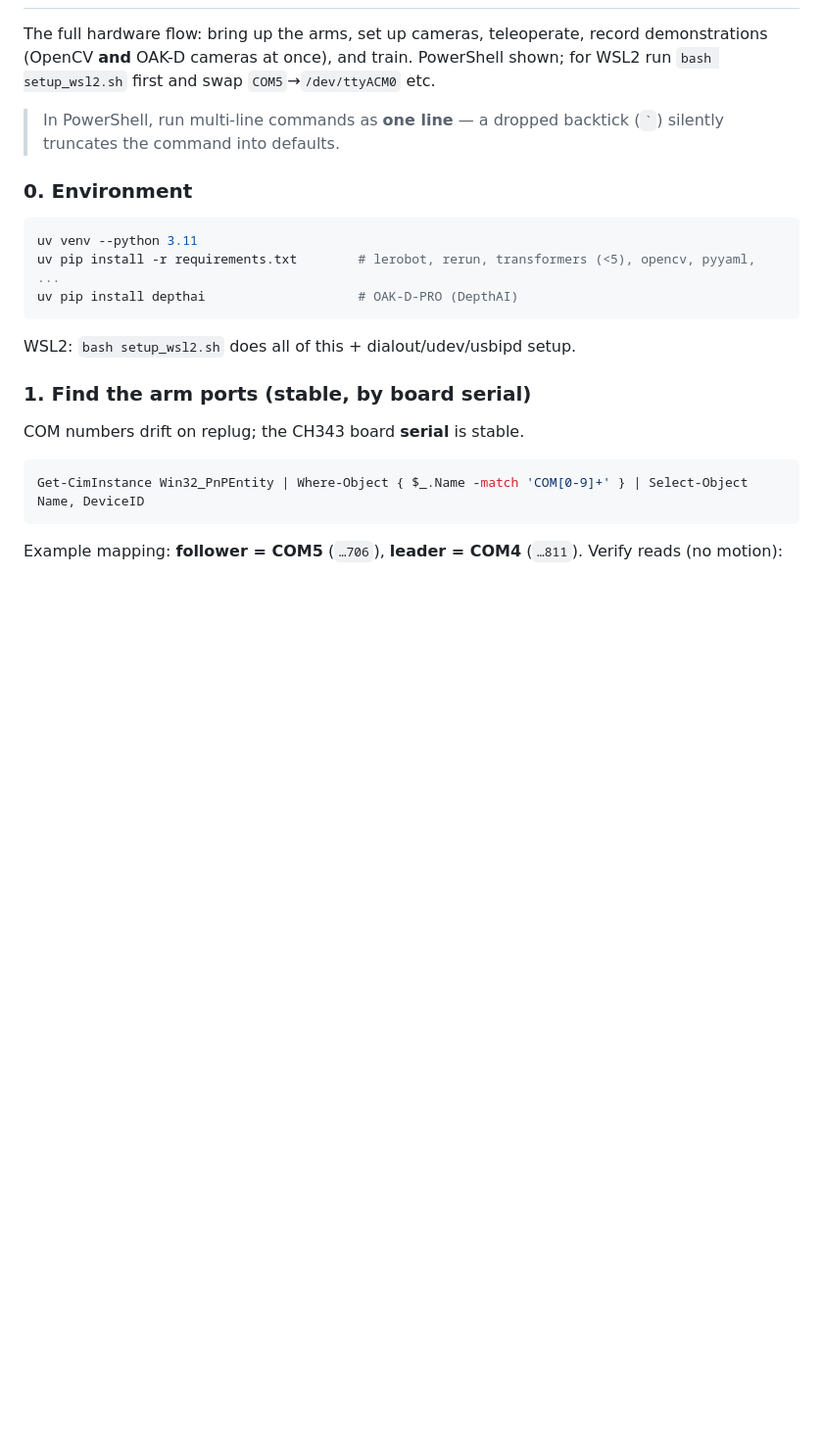
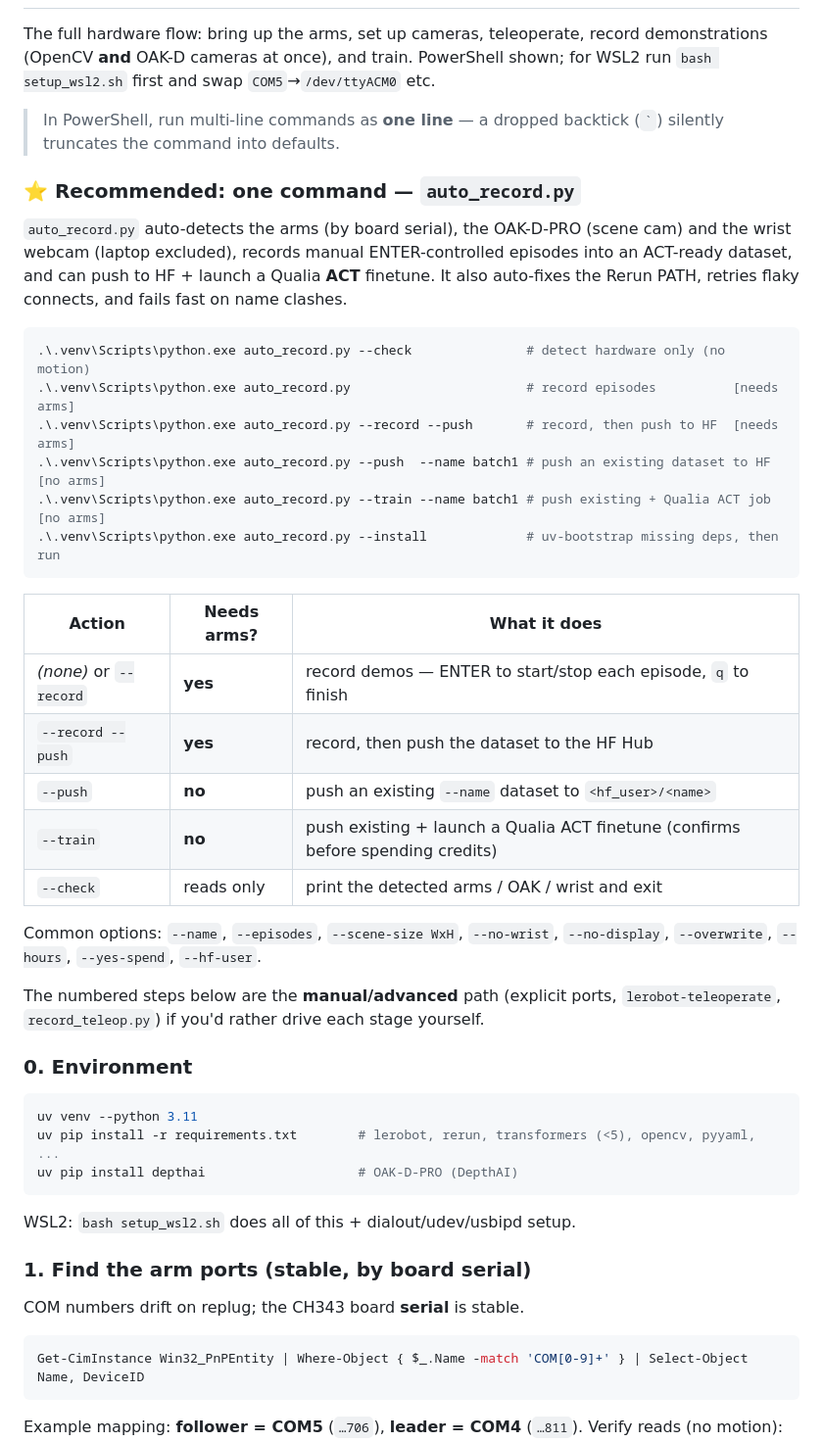
Before and after one commit to David-Dashboard/lerobot_hackathon_2026, a Markdown page: README.md, the part around one of its changes. Shown at 98% size. GitHub-like rendering; blank space fills up the shorter version.

Commit message:
README: feature auto_record.py with the --record/--push/--train action model
Adds a "Recommended: one command — auto_record.py" block (auto-detect + record +
push/train) with a table of which actions need arms, and updates the Train step to
show the no-arms cloud path (auto_record --train/--push). Numbered steps reframed
as the manual/advanced path.

Co-Authored-By: Claude Opus 4.8 <noreply@anthropic.com>

````diff
--- a/README.md
+++ b/README.md
@@ -147,6 +147,35 @@ shown; for WSL2 run `bash setup_wsl2.sh` first and swap `COM5`→`/dev/ttyACM0`
 > In PowerShell, run multi-line commands as **one line** — a dropped backtick
 > (`` ` ``) silently truncates the command into defaults.
 
+### ⭐ Recommended: one command — `auto_record.py`
+
+`auto_record.py` auto-detects the arms (by board serial), the OAK-D-PRO (scene cam)
+and the wrist webcam (laptop excluded), records manual ENTER-controlled episodes into
+an ACT-ready dataset, and can push to HF + launch a Qualia **ACT** finetune. It also
+auto-fixes the Rerun PATH, retries flaky connects, and fails fast on name clashes.
+
+```powershell
+.\.venv\Scripts\python.exe auto_record.py --check               # detect hardware only (no motion)
+.\.venv\Scripts\python.exe auto_record.py                       # record episodes          [needs arms]
+.\.venv\Scripts\python.exe auto_record.py --record --push       # record, then push to HF  [needs arms]
+.\.venv\Scripts\python.exe auto_record.py --push  --name batch1 # push an existing dataset to HF   [no arms]
+.\.venv\Scripts\python.exe auto_record.py --train --name batch1 # push existing + Qualia ACT job   [no arms]
+.\.venv\Scripts\python.exe auto_record.py --install             # uv-bootstrap missing deps, then run
+```
+
+| Action | Needs arms? | What it does |
+|---|---|---|
+| *(none)* or `--record` | **yes** | record demos — ENTER to start/stop each episode, `q` to finish |
+| `--record --push` | **yes** | record, then push the dataset to the HF Hub |
+| `--push` | **no** | push an existing `--name` dataset to `<hf_user>/<name>` |
+| `--train` | **no** | push existing + launch a Qualia ACT finetune (confirms before spending credits) |
+| `--check` | reads only | print the detected arms / OAK / wrist and exit |
+
+Common options: `--name`, `--episodes`, `--scene-size WxH`, `--no-wrist`, `--no-display`, `--overwrite`, `--hours`, `--yes-spend`, `--hf-user`.
+
+The numbered steps below are the **manual/advanced** path (explicit ports,
+`lerobot-teleoperate`, `record_teleop.py`) if you'd rather drive each stage yourself.
+
 ### 0. Environment
 ```powershell
 uv venv --python 3.11
````
Also changed, not shown: other parts of README.md (+9 -2 lines).
